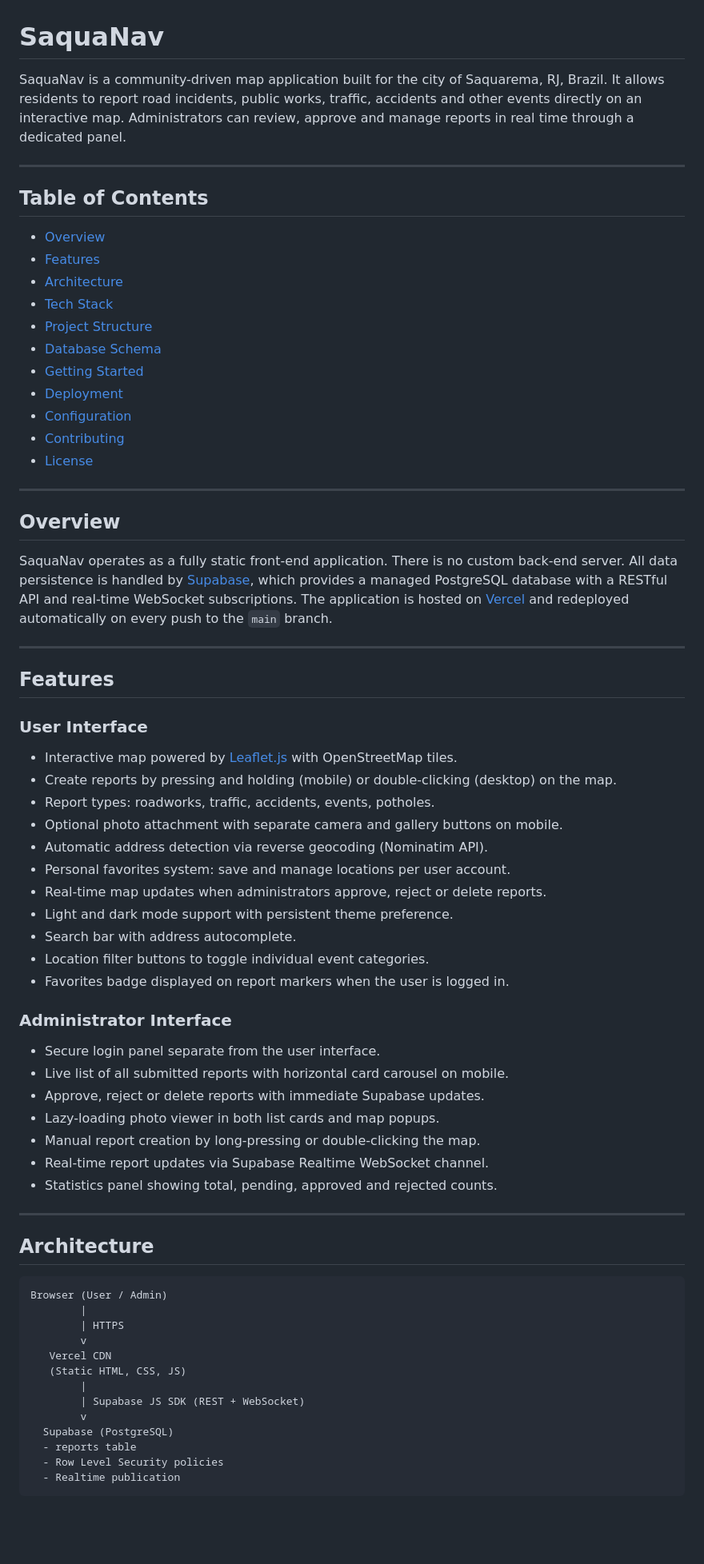
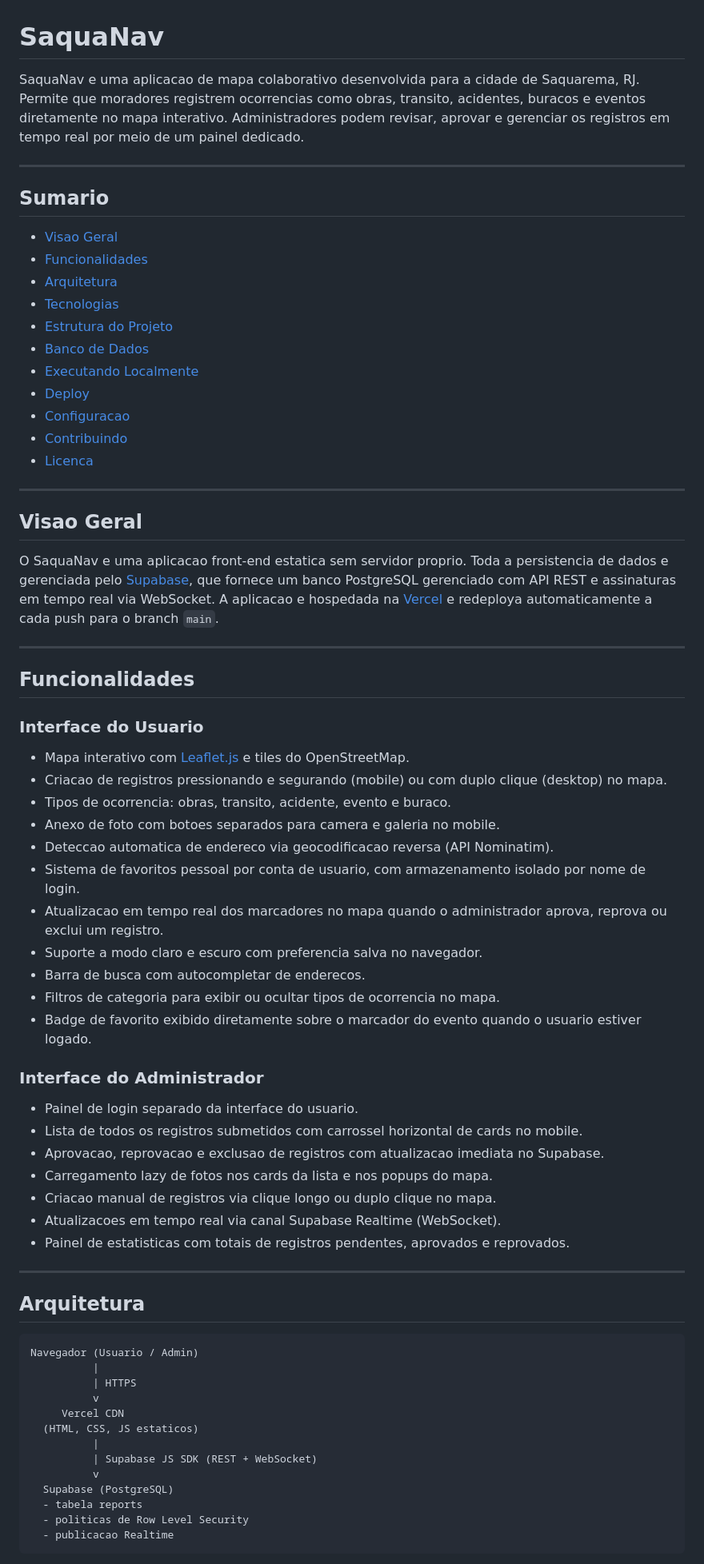
Before and after one commit to joaodebossan/mvpSaquaNav2, a Markdown page: README.md, the part around one of its changes. Shown at 80% size. Drawn GitHub-style; blank space fills up the shorter version.

Commit message:
documentacao: README traduzido para portugues brasileiro

````diff
--- a/README.md
+++ b/README.md
@@ -1,74 +1,74 @@
 # SaquaNav
 
-SaquaNav is a community-driven map application built for the city of Saquarema, RJ, Brazil. It allows residents to report road incidents, public works, traffic, accidents and other events directly on an interactive map. Administrators can review, approve and manage reports in real time through a dedicated panel.
+SaquaNav e uma aplicacao de mapa colaborativo desenvolvida para a cidade de Saquarema, RJ. Permite que moradores registrem ocorrencias como obras, transito, acidentes, buracos e eventos diretamente no mapa interativo. Administradores podem revisar, aprovar e gerenciar os registros em tempo real por meio de um painel dedicado.
 
 ---
 
-## Table of Contents
+## Sumario
 
-- [Overview](#overview)
-- [Features](#features)
-- [Architecture](#architecture)
-- [Tech Stack](#tech-stack)
-- [Project Structure](#project-structure)
-- [Database Schema](#database-schema)
-- [Getting Started](#getting-started)
-- [Deployment](#deployment)
-- [Configuration](#configuration)
-- [Contributing](#contributing)
-- [License](#license)
+- [Visao Geral](#visao-geral)
+- [Funcionalidades](#funcionalidades)
+- [Arquitetura](#arquitetura)
+- [Tecnologias](#tecnologias)
+- [Estrutura do Projeto](#estrutura-do-projeto)
+- [Banco de Dados](#banco-de-dados)
+- [Executando Localmente](#executando-localmente)
+- [Deploy](#deploy)
+- [Configuracao](#configuracao)
+- [Contribuindo](#contribuindo)
+- [Licenca](#licenca)
 
 ---
 
-## Overview
+## Visao Geral
 
-SaquaNav operates as a fully static front-end application. There is no custom back-end server. All data persistence is handled by [Supabase](https://supabase.com), which provides a managed PostgreSQL database with a RESTful API and real-time WebSocket subscriptions. The application is hosted on [Vercel](https://vercel.com) and redeployed automatically on every push to the `main` branch.
+O SaquaNav e uma aplicacao front-end estatica sem servidor proprio. Toda a persistencia de dados e gerenciada pelo [Supabase](https://supabase.com), que fornece um banco PostgreSQL gerenciado com API REST e assinaturas em tempo real via WebSocket. A aplicacao e hospedada na [Vercel](https://vercel.com) e redeploya automaticamente a cada push para o branch `main`.
 
 ---
 
-## Features
+## Funcionalidades
 
-### User Interface
+### Interface do Usuario
 
-- Interactive map powered by [Leaflet.js](https://leafletjs.com) with OpenStreetMap tiles.
-- Create reports by pressing and holding (mobile) or double-clicking (desktop) on the map.
-- Report types: roadworks, traffic, accidents, events, potholes.
-- Optional photo attachment with separate camera and gallery buttons on mobile.
-- Automatic address detection via reverse geocoding (Nominatim API).
-- Personal favorites system: save and manage locations per user account.
-- Real-time map updates when administrators approve, reject or delete reports.
-- Light and dark mode support with persistent theme preference.
-- Search bar with address autocomplete.
-- Location filter buttons to toggle individual event categories.
-- Favorites badge displayed on report markers when the user is logged in.
+- Mapa interativo com [Leaflet.js](https://leafletjs.com) e tiles do OpenStreetMap.
+- Criacao de registros pressionando e segurando (mobile) ou com duplo clique (desktop) no mapa.
+- Tipos de ocorrencia: obras, transito, acidente, evento e buraco.
+- Anexo de foto com botoes separados para camera e galeria no mobile.
+- Deteccao automatica de endereco via geocodificacao reversa (API Nominatim).
+- Sistema de favoritos pessoal por conta de usuario, com armazenamento isolado por nome de login.
+- Atualizacao em tempo real dos marcadores no mapa quando o administrador aprova, reprova ou exclui um registro.
+- Suporte a modo claro e escuro com preferencia salva no navegador.
+- Barra de busca com autocompletar de enderecos.
+- Filtros de categoria para exibir ou ocultar tipos de ocorrencia no mapa.
+- Badge de favorito exibido diretamente sobre o marcador do evento quando o usuario estiver logado.
 
-### Administrator Interface
+### Interface do Administrador
 
-- Secure login panel separate from the user interface.
-- Live list of all submitted reports with horizontal card carousel on mobile.
-- Approve, reject or delete reports with immediate Supabase updates.
-- Lazy-loading photo viewer in both list cards and map popups.
-- Manual report creation by long-pressing or double-clicking the map.
-- Real-time report updates via Supabase Realtime WebSocket channel.
-- Statistics panel showing total, pending, approved and rejected counts.
+- Painel de login separado da interface do usuario.
+- Lista de todos os registros submetidos com carrossel horizontal de cards no mobile.
+- Aprovacao, reprovacao e exclusao de registros com atualizacao imediata no Supabase.
+- Carregamento lazy de fotos nos cards da lista e nos popups do mapa.
+- Criacao manual de registros via clique longo ou duplo clique no mapa.
+- Atualizacoes em tempo real via canal Supabase Realtime (WebSocket).
+- Painel de estatisticas com totais de registros pendentes, aprovados e reprovados.
 
 ---
 
-## Architecture
+## Arquitetura
 
 ```
-Browser (User / Admin)
-        |
-        | HTTPS
-        v
-   Vercel CDN
-   (Static HTML, CSS, JS)
-        |
-        | Supabase JS SDK (REST + WebSocket)
-        v
+Navegador (Usuario / Admin)
+          |
+          | HTTPS
+          v
+     Vercel CDN
+  (HTML, CSS, JS estaticos)
+          |
+          | Supabase JS SDK (REST + WebSocket)
+          v
   Supabase (PostgreSQL)
-  - reports table
-  - Row Level Security policies
-  - Realtime publication
+  - tabela reports
+  - politicas de Row Level Security
+  - publicacao Realtime
 ```
 
````
Also changed, not shown: other parts of README.md (+74 -75 lines).
